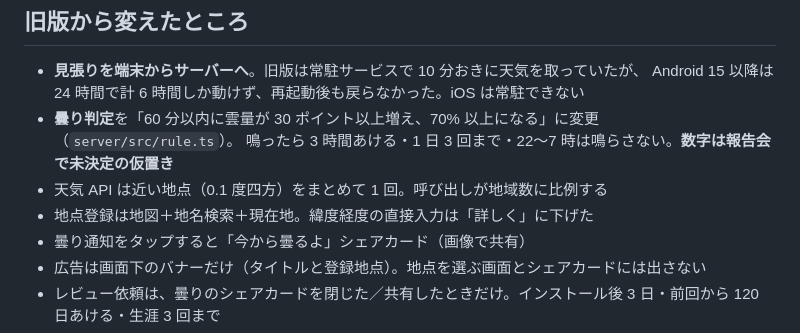
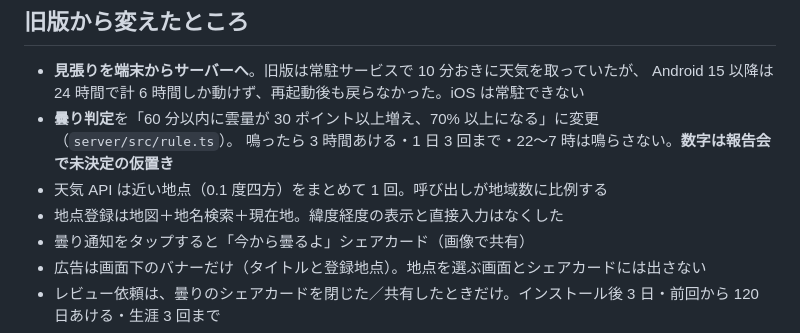
Before and after one commit to Nanikashiyounokai/Clouding-with-you, a Markdown page: README.md, the part around the change. GitHub-like rendering.

Commit message:
README: 緯度経度入力の記述を現状に合わせる
Co-Authored-By: Claude Opus 5.5 <noreply@anthropic.com>

```diff
--- a/README.md
+++ b/README.md
@@ -18,7 +18,7 @@
 - **曇り判定**を「60 分以内に雲量が 30 ポイント以上増え、70% 以上になる」に変更（`server/src/rule.ts`）。
   鳴ったら 3 時間あける・1 日 3 回まで・22〜7 時は鳴らさない。**数字は報告会で未決定の仮置き**
 - 天気 API は近い地点（0.1 度四方）をまとめて 1 回。呼び出しが地域数に比例する
-- 地点登録は地図＋地名検索＋現在地。緯度経度の直接入力は「詳しく」に下げた
+- 地点登録は地図＋地名検索＋現在地。緯度経度の表示と直接入力はなくした
 - 曇り通知をタップすると「今から曇るよ」シェアカード（画像で共有）
 - 広告は画面下のバナーだけ（タイトルと登録地点）。地点を選ぶ画面とシェアカードには出さない
 - レビュー依頼は、曇りのシェアカードを閉じた／共有したときだけ。インストール後 3 日・前回から 120 日あける・生涯 3 回まで
```
